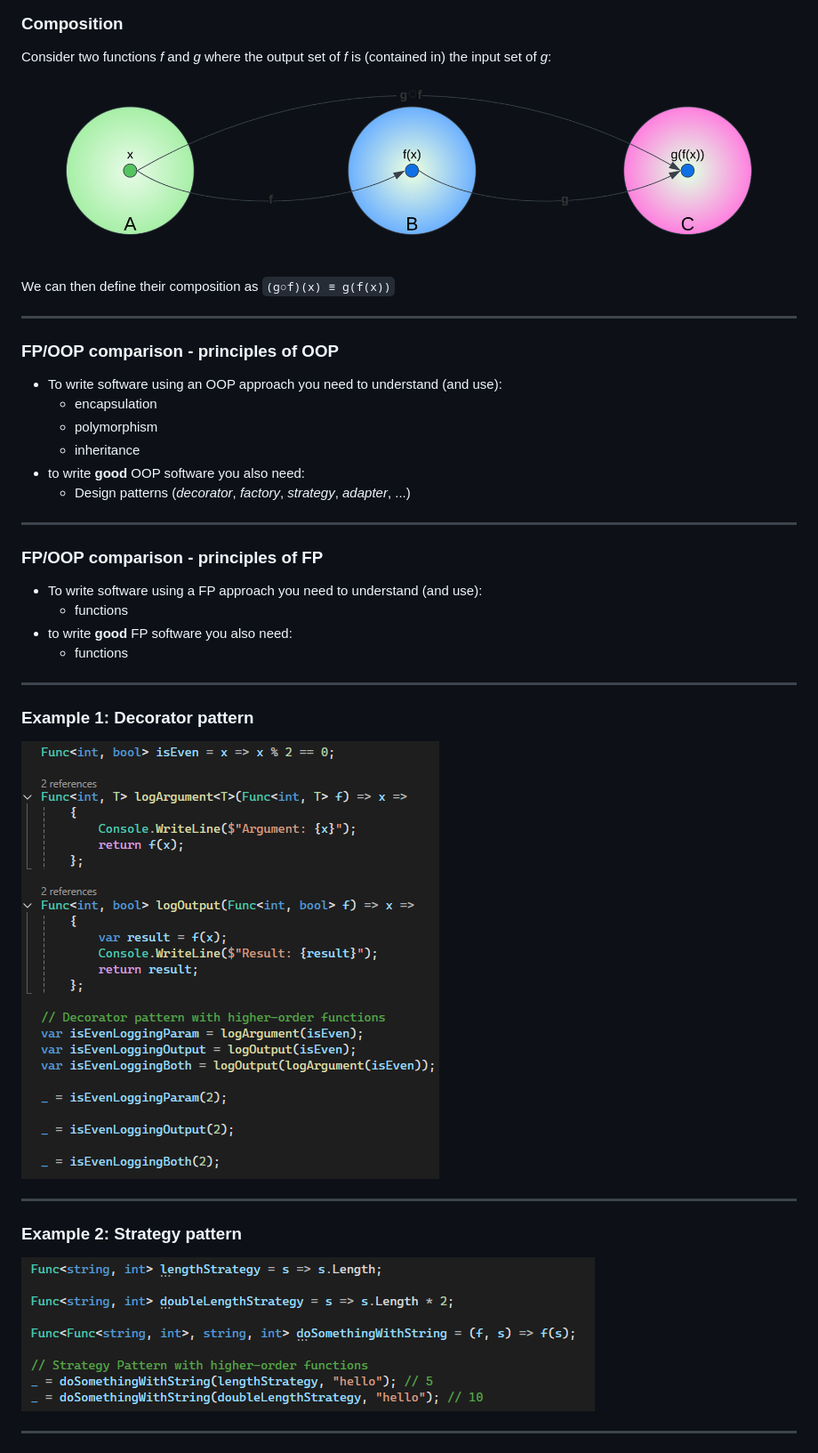
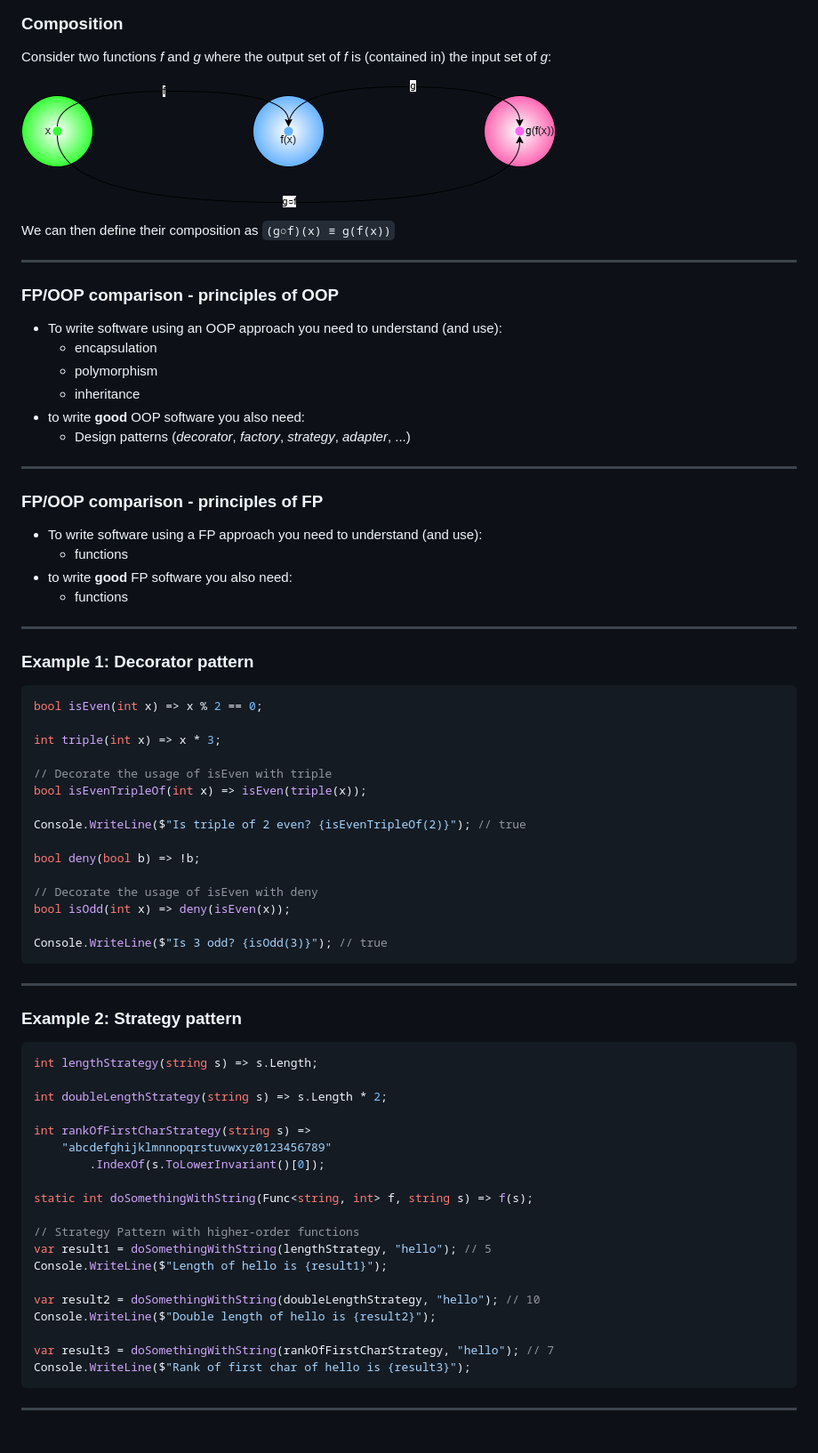
Before and after one commit to fabiolune/fp-for-csharp-devs, a Markdown page: src/main.md, the part around the change printed below. Shown: that part at 89% size. Drawn GitHub-style; pictures changed too: src/img/composition.drawio.png (added), src/img/csharp/decorator.png (deleted), src/img/csharp/strategy.png (deleted).

Commit message:
Implement code changes to enhance functionality and improve performance

````diff
--- a/src/main.md
+++ b/src/main.md
@@ -156,7 +160,7 @@ public string FormatName(string first, string last)
 
 Consider two functions _f_ and _g_ where the output set of _f_ is (contained in) the input set of _g_:
 
-![ ](img/function-composition.png)
+![w:1000](img/composition.drawio.png)
 
 We can then define their composition as `(g○f)(x) ≡ g(f(x))`
 
@@ -164,36 +168,74 @@ We can then define their composition as `(g○f)(x) ≡ g(f(x))`
 
 ### FP/OOP comparison - principles of OOP
 
-* To write software using an OOP approach you need to understand (and use):
-  * encapsulation
-  * polymorphism
-  * inheritance
-* to write __good__ OOP software you also need:
-  * Design patterns (_decorator_, _factory_, _strategy_, _adapter_, ...)
+- To write software using an OOP approach you need to understand (and use):
+  - encapsulation
+  - polymorphism
+  - inheritance
+- to write **good** OOP software you also need:
+  - Design patterns (_decorator_, _factory_, _strategy_, _adapter_, ...)
 
 ---
 
 ### FP/OOP comparison - principles of FP
 
-* To write software using a FP approach you need to understand (and use):
-  * functions
-* to write __good__ FP software you also need:
-  * functions
+- To write software using a FP approach you need to understand (and use):
+  - functions
+- to write **good** FP software you also need:
+  - functions
 
 ---
 
 ### Example 1: Decorator pattern
 
-![ ](img/csharp/decorator.png)
+```C#
+bool isEven(int x) => x % 2 == 0;
+
+int triple(int x) => x * 3;
+
+// Decorate the usage of isEven with triple
+bool isEvenTripleOf(int x) => isEven(triple(x));
+
+Console.WriteLine($"Is triple of 2 even? {isEvenTripleOf(2)}"); // true
+
+bool deny(bool b) => !b;
+
+// Decorate the usage of isEven with deny
+bool isOdd(int x) => deny(isEven(x));
+
+Console.WriteLine($"Is 3 odd? {isOdd(3)}"); // true
+```
 
 ---
 
 ### Example 2: Strategy pattern
 
-![ ](img/csharp/strategy.png)
+```C#
+int lengthStrategy(string s) => s.Length;
+
+int doubleLengthStrategy(string s) => s.Length * 2;
+
+int rankOfFirstCharStrategy(string s) =>
+    "abcdefghijklmnnopqrstuvwxyz0123456789"
+        .IndexOf(s.ToLowerInvariant()[0]);
+
+static int doSomethingWithString(Func<string, int> f, string s) => f(s);
+
+// Strategy Pattern with higher-order functions
+var result1 = doSomethingWithString(lengthStrategy, "hello"); // 5
+Console.WriteLine($"Length of hello is {result1}");
+
+var result2 = doSomethingWithString(doubleLengthStrategy, "hello"); // 10
+Console.WriteLine($"Double length of hello is {result2}");
+
+var result3 = doSomethingWithString(rankOfFirstCharStrategy, "hello"); // 7
+Console.WriteLine($"Rank of first char of hello is {result3}");
+```
 
 ---
+
 <!-- _color: white -->
+
 ![bg brightness:.4](img/hyperspace.jpg)
 
 ## Part II: Venture into the _Monads_ hyperspace
````
Also changed, not shown: other parts of src/main.md (+53 -49 lines).
